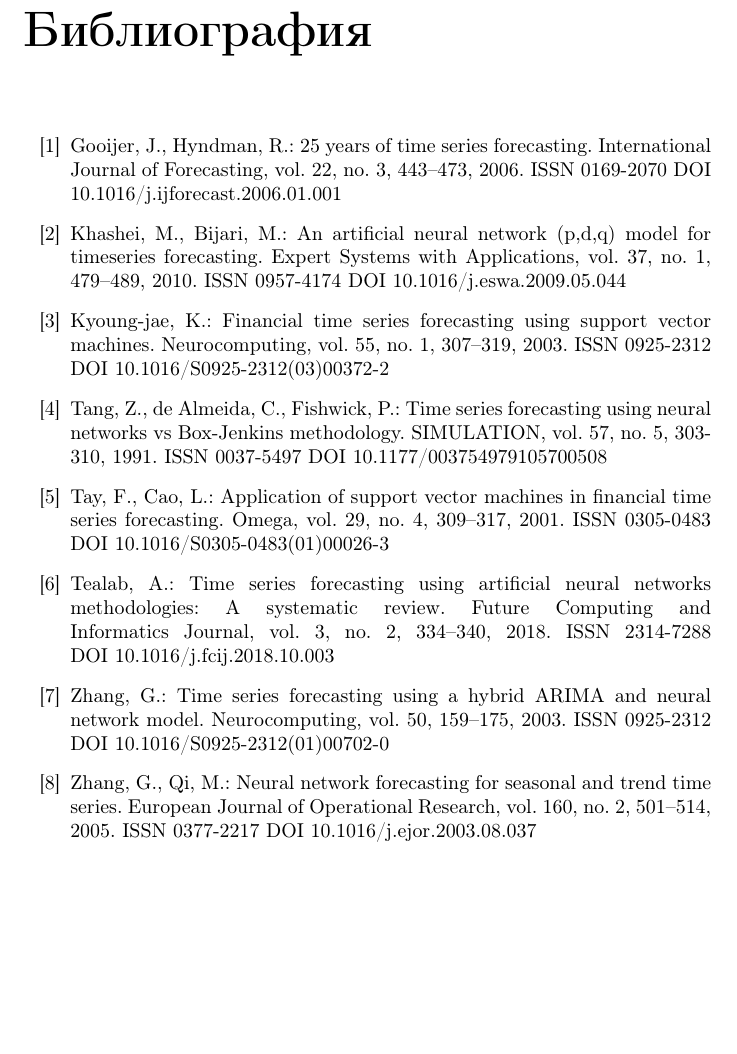
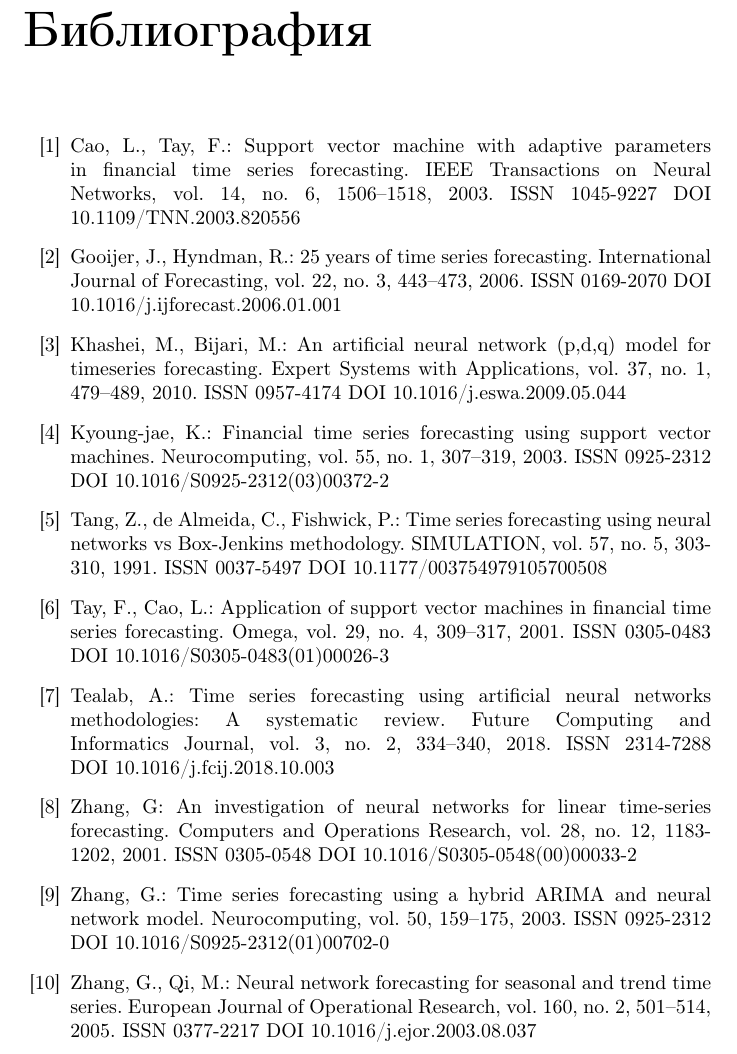
Before and after one commit to Coding-Sunday-Sofia/IICT-BAS-Petar-Tomov-PhD, a LaTeX thesis (thesis.tex, which reads chapters/references.tex): part of page 42 of 43, cut so that both start at the same text, the shorter picture padded with empty space. Compiled offline with pdfLaTeX.

Commit message:
Two more references were added.

```diff
--- a/chapters/references.tex
+++ b/chapters/references.tex
@@ -2,6 +2,8 @@
 \chapter*{Библиография}
 
 \begin{thebibliography}{99.}
+
+\bibitem{Cao-01} Cao, L., Tay, F.: Support vector machine with adaptive parameters in financial time series forecasting. IEEE Transactions on Neural Networks, vol. 14, no. 6,  1506--1518, 2003. ISSN 1045-9227 DOI 10.1109/TNN.2003.820556
 
 \bibitem{Gooijer-01} Gooijer, J., Hyndman, R.: 25 years of time series forecasting. International Journal of Forecasting, vol. 22, no. 3, 443--473, 2006. ISSN 0169-2070 DOI 10.1016/j.ijforecast.2006.01.001
 
@@ -15,6 +17,8 @@
 
 \bibitem{Tealab-01} Tealab, A.: Time series forecasting using artificial neural networks methodologies: A systematic review. Future Computing and Informatics Journal, vol. 3, no. 2, 334--340, 2018. ISSN 2314-7288 DOI 10.1016/j.fcij.2018.10.003
 
+\bibitem{Zhang-03} Zhang, G: An investigation of neural networks for linear time-series forecasting. Computers and Operations Research, vol. 28, no. 12, 1183-1202, 2001. ISSN 0305-0548 DOI 10.1016/S0305-0548(00)00033-2
+
 \bibitem{Zhang-01} Zhang, G.: Time series forecasting using a hybrid ARIMA and neural network model. Neurocomputing, vol. 50, 159--175, 2003. ISSN 0925-2312 DOI 10.1016/S0925-2312(01)00702-0
 
 \bibitem{Zhang-02} Zhang, G., Qi, M.: Neural network forecasting for seasonal and trend time series. European Journal of Operational Research, vol. 160, no. 2, 501--514, 2005. ISSN 0377-2217 DOI 10.1016/j.ejor.2003.08.037
```
Also changed, not shown: chapters/chapter01.tex (+1 -1 lines).
